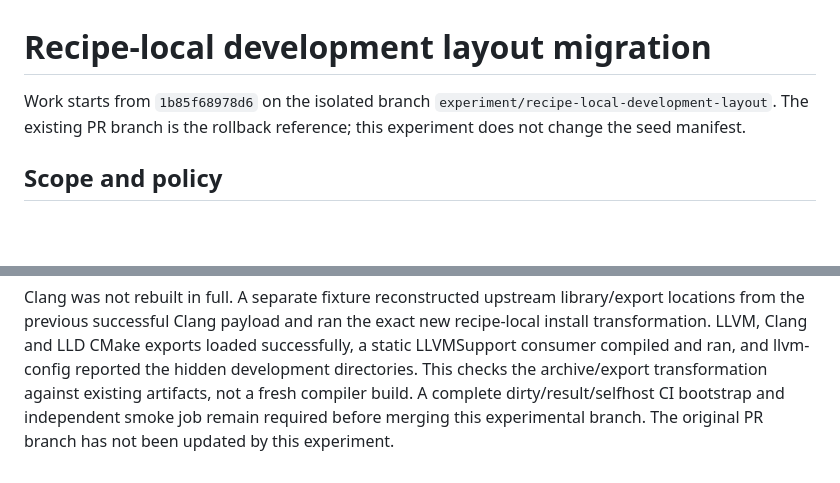
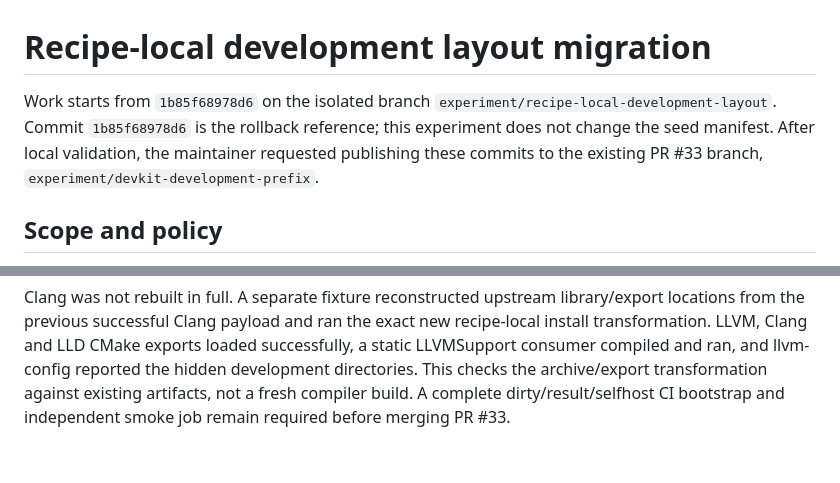
Before and after one commit to black-desk/devkit, a Markdown page: docs/recipe-local-layout-audit.md, 2 parts joined by grey strips. GitHub-like rendering; blank space fills up the shorter version.

Commit message:
docs: record publishing layout experiment to existing PR
Assisted-by: LLM

```diff
--- a/docs/recipe-local-layout-audit.md
+++ b/docs/recipe-local-layout-audit.md
@@ -1,8 +1,10 @@
 # Recipe-local development layout migration
 
 Work starts from `1b85f68978d6` on the isolated branch
-`experiment/recipe-local-development-layout`. The existing PR branch is the
-rollback reference; this experiment does not change the seed manifest.
+`experiment/recipe-local-development-layout`. Commit `1b85f68978d6` is the
+rollback reference; this experiment does not change the seed manifest. After
+local validation, the maintainer requested publishing these commits to the
+existing PR #33 branch, `experiment/devkit-development-prefix`.
 
 ## Scope and policy
 
@@ -132,5 +134,4 @@ loaded successfully, a static LLVMSupport consumer compiled and ran, and
 llvm-config reported the hidden development directories. This checks the
 archive/export transformation against existing artifacts, not a fresh compiler
 build. A complete dirty/result/selfhost CI bootstrap and independent smoke job
-remain required before merging this experimental branch. The original PR branch
-has not been updated by this experiment.
+remain required before merging PR #33.
```
